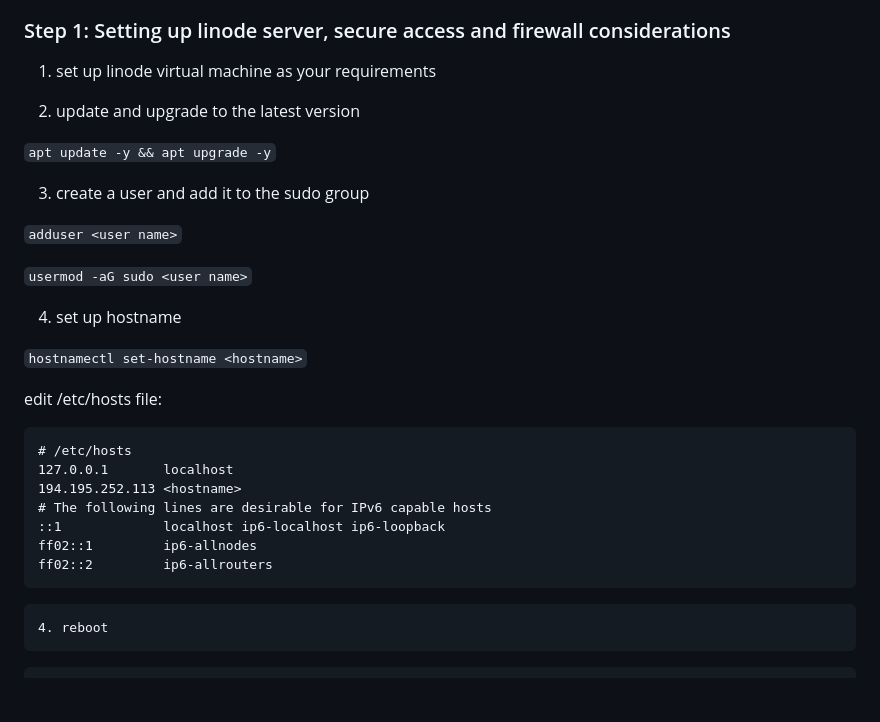
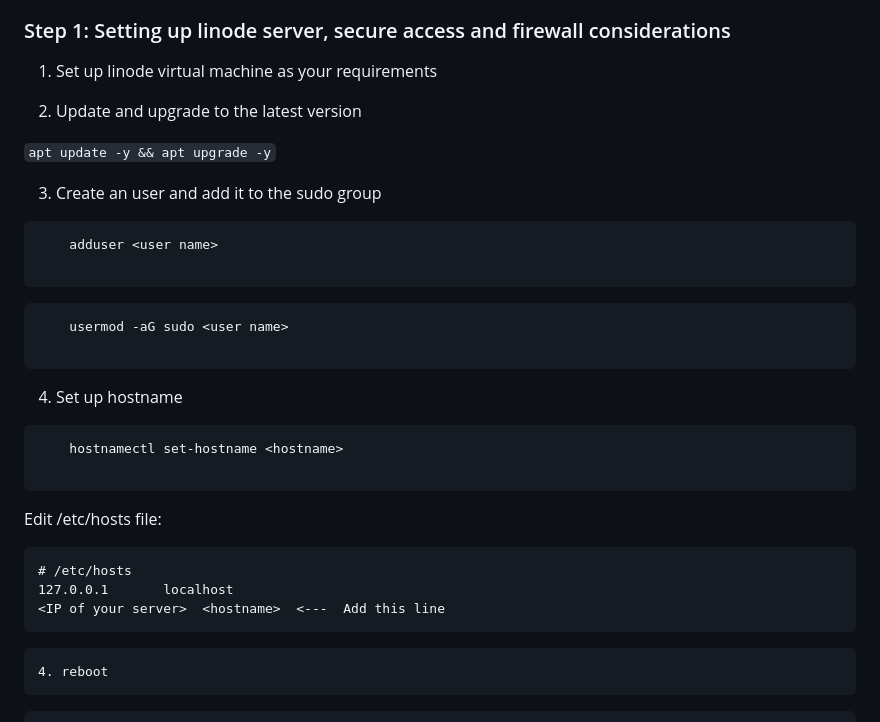
Before and after one commit to prabinkc2046/shapeTracker, a Markdown page: documentation/README.md, the part around the change. Drawn GitHub-style; blank space fills up the shorter version.

Commit message:
adding documentation showing how to set up linux server

````diff
--- a/documentation/README.md
+++ b/documentation/README.md
@@ -11,32 +11,37 @@ Before starting the deployment process, make sure you have the following:
 3. A registered domain name with DNS configured to point to your Linode server's IP address.
 
 ### Step 1: Setting up linode server, secure access and firewall considerations
-1. set up linode virtual machine as your requirements
+1. Set up linode virtual machine as your requirements
 
-2. update and upgrade to the latest version
+2. Update and upgrade to the latest version
 
 ```apt update -y && apt upgrade -y```
 
-3. create a user and add it to the sudo group
+3. Create an user and add it to the sudo group
 
-```adduser <user name>```
+```
+	adduser <user name>
 
-```usermod -aG sudo <user name>```
+```
 
-4. set up hostname
+```
+	usermod -aG sudo <user name>
 
-```hostnamectl set-hostname <hostname>```
+```
 
-edit /etc/hosts file:
+4. Set up hostname
+
+```
+	hostnamectl set-hostname <hostname>
+
+```
+
+Edit /etc/hosts file:
 
 ```
 # /etc/hosts
 127.0.0.1       localhost
-194.195.252.113 <hostname>
-# The following lines are desirable for IPv6 capable hosts
-::1             localhost ip6-localhost ip6-loopback
-ff02::1         ip6-allnodes
-ff02::2         ip6-allrouters
+<IP of your server>	 <hostname>  <---  Add this line
 ```
 
 	4. reboot
````
